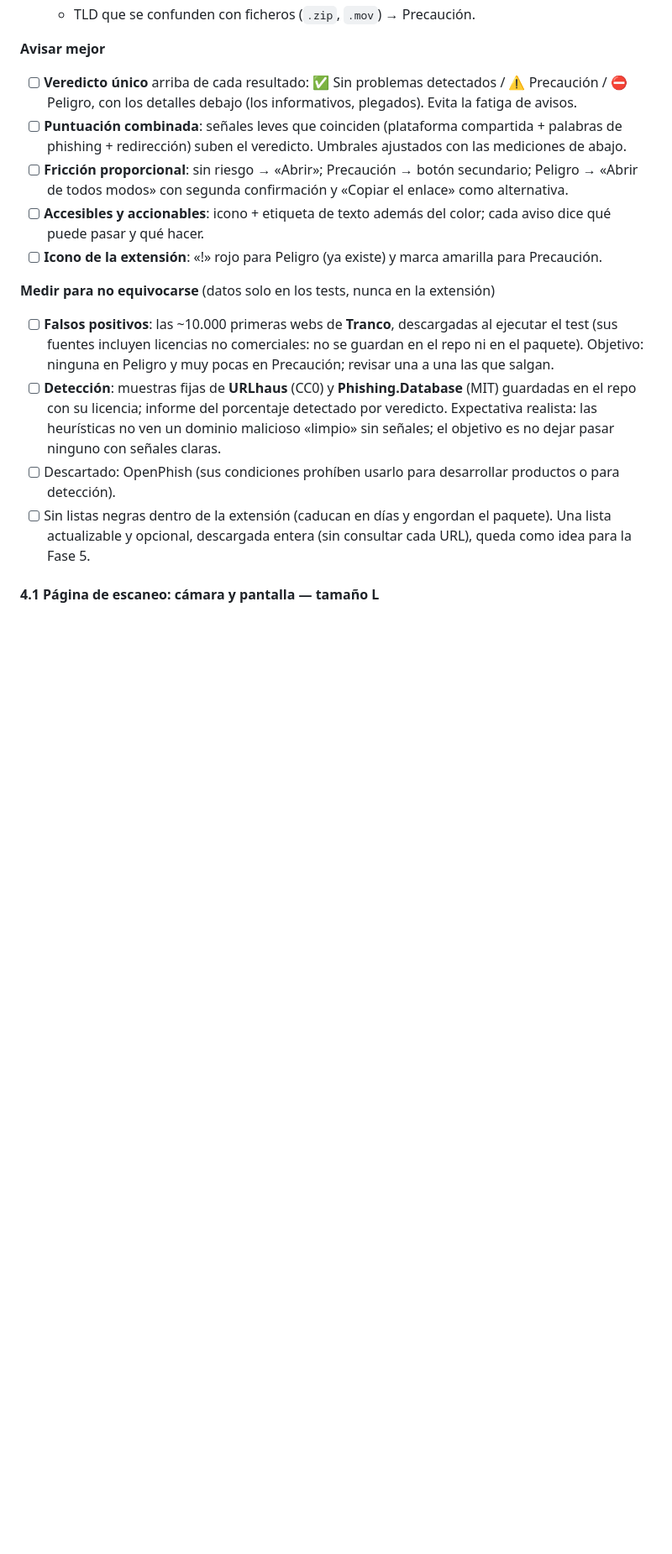
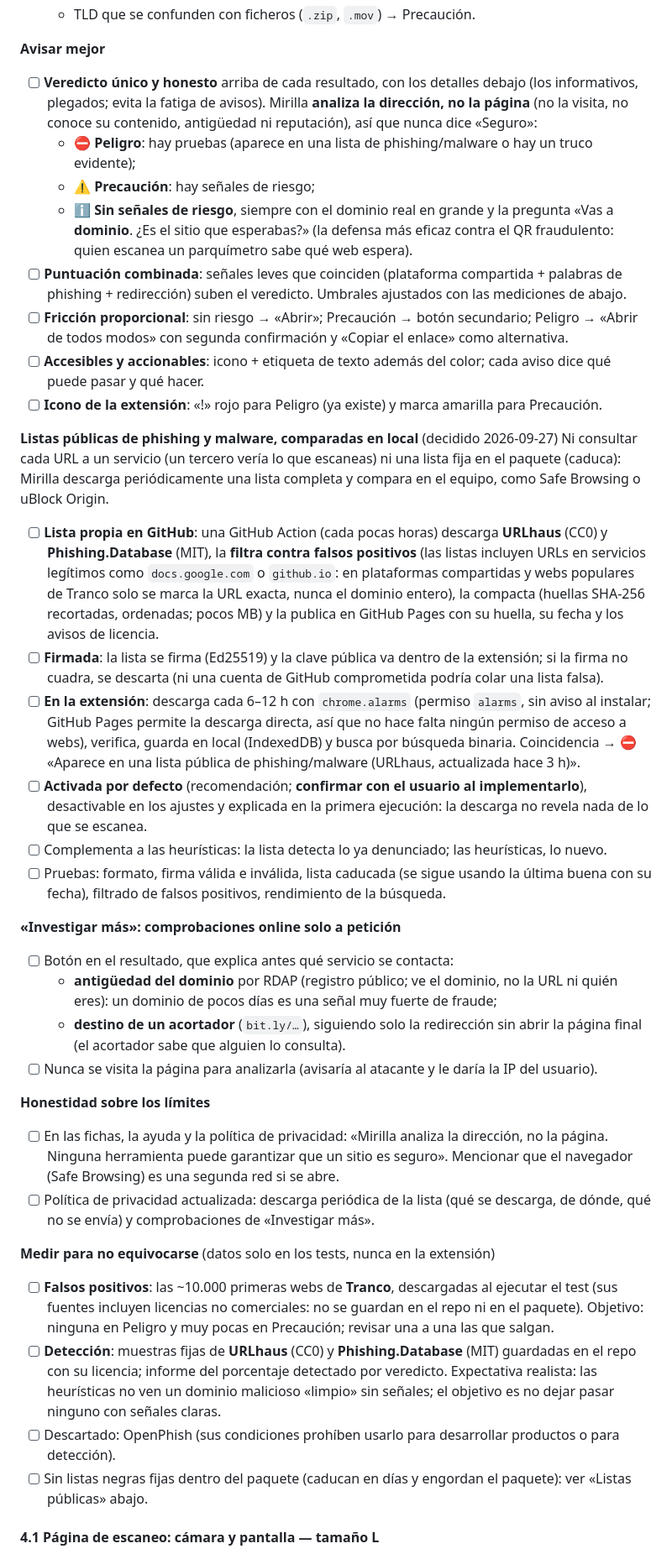
Before and after one commit to ramoncoroso/mirilla, a Markdown page: PLAN.md, the part around the change. Shown at 84% size. GitHub-like rendering; blank space fills up the shorter version.

Commit message:
docs(plan): veredicto honesto, listas públicas en local e «Investigar más»
- Mirilla analiza la dirección, no la página: nunca dice «Seguro»; el nivel
  sin riesgos pregunta si el dominio es el esperado
- Listas de phishing/malware (URLhaus, Phishing.Database) filtradas contra
  falsos positivos, firmadas y publicadas desde GitHub; la extensión las
  descarga y compara en local, sin enviar nada
- Comprobaciones online (antigüedad del dominio, destino de acortadores) solo
  a petición del usuario

Co-Authored-By: Claude Opus 5.5 <noreply@anthropic.com>

```diff
--- a/PLAN.md
+++ b/PLAN.md
@@ -139,14 +139,53 @@ Decidido por el usuario (2026-09-27). Todo en local: nada se consulta a servicio
   - TLD que se confunden con ficheros (`.zip`, `.mov`) → Precaución.
 
 **Avisar mejor**
-- [ ] **Veredicto único** arriba de cada resultado: ✅ Sin problemas detectados / ⚠️ Precaución / ⛔ Peligro, con los
-  detalles debajo (los informativos, plegados). Evita la fatiga de avisos.
+- [ ] **Veredicto único y honesto** arriba de cada resultado, con los detalles debajo (los informativos, plegados; evita
+  la fatiga de avisos). Mirilla **analiza la dirección, no la página** (no la visita, no conoce su contenido, antigüedad
+  ni reputación), así que nunca dice «Seguro»:
+  - ⛔ **Peligro**: hay pruebas (aparece en una lista de phishing/malware o hay un truco evidente);
+  - ⚠️ **Precaución**: hay señales de riesgo;
+  - ℹ️ **Sin señales de riesgo**, siempre con el dominio real en grande y la pregunta «Vas a **dominio**. ¿Es el sitio
+    que esperabas?» (la defensa más eficaz contra el QR fraudulento: quien escanea un parquímetro sabe qué web espera).
 - [ ] **Puntuación combinada**: señales leves que coinciden (plataforma compartida + palabras de phishing + redirección)
   suben el veredicto. Umbrales ajustados con las mediciones de abajo.
 - [ ] **Fricción proporcional**: sin riesgo → «Abrir»; Precaución → botón secundario; Peligro → «Abrir de todos modos»
   con segunda confirmación y «Copiar el enlace» como alternativa.
 - [ ] **Accesibles y accionables**: icono + etiqueta de texto además del color; cada aviso dice qué puede pasar y qué hacer.
 - [ ] **Icono de la extensión**: «!» rojo para Peligro (ya existe) y marca amarilla para Precaución.
+
+**Listas públicas de phishing y malware, comparadas en local** (decidido 2026-09-27)
+Ni consultar cada URL a un servicio (un tercero vería lo que escaneas) ni una lista fija en el paquete (caduca): Mirilla
+descarga periódicamente una lista completa y compara en el equipo, como Safe Browsing o uBlock Origin.
+- [ ] **Lista propia en GitHub**: una GitHub Action (cada pocas horas) descarga **URLhaus** (CC0) y **Phishing.Database**
+  (MIT), la **filtra contra falsos positivos** (las listas incluyen URLs en servicios legítimos como `docs.google.com` o
+  `github.io`: en plataformas compartidas y webs populares de Tranco solo se marca la URL exacta, nunca el dominio
+  entero), la compacta (huellas SHA-256 recortadas, ordenadas; pocos MB) y la publica en GitHub Pages con su huella, su
+  fecha y los avisos de licencia.
+- [ ] **Firmada**: la lista se firma (Ed25519) y la clave pública va dentro de la extensión; si la firma no cuadra, se
+  descarta (ni una cuenta de GitHub comprometida podría colar una lista falsa).
+- [ ] **En la extensión**: descarga cada 6–12 h con `chrome.alarms` (permiso `alarms`, sin aviso al instalar; GitHub Pages
+  permite la descarga directa, así que no hace falta ningún permiso de acceso a webs), verifica, guarda en local
+  (IndexedDB) y busca por búsqueda binaria. Coincidencia → ⛔ «Aparece en una lista pública de phishing/malware
+  (URLhaus, actualizada hace 3 h)».
+- [ ] **Activada por defecto** (recomendación; **confirmar con el usuario al implementarlo**), desactivable en los ajustes
+  y explicada en la primera ejecución: la descarga no revela nada de lo que se escanea.
+- [ ] Complementa a las heurísticas: la lista detecta lo ya denunciado; las heurísticas, lo nuevo.
+- [ ] Pruebas: formato, firma válida e inválida, lista caducada (se sigue usando la última buena con su fecha), filtrado de
+  falsos positivos, rendimiento de la búsqueda.
+
+**«Investigar más»: comprobaciones online solo a petición**
+- [ ] Botón en el resultado, que explica antes qué servicio se contacta:
+  - **antigüedad del dominio** por RDAP (registro público; ve el dominio, no la URL ni quién eres): un dominio de pocos
+    días es una señal muy fuerte de fraude;
+  - **destino de un acortador** (`bit.ly/…`), siguiendo solo la redirección sin abrir la página final (el acortador sabe
+    que alguien lo consulta).
+- [ ] Nunca se visita la página para analizarla (avisaría al atacante y le daría la IP del usuario).
+
+**Honestidad sobre los límites**
+- [ ] En las fichas, la ayuda y la política de privacidad: «Mirilla analiza la dirección, no la página. Ninguna herramienta
+  puede garantizar que un sitio es seguro». Mencionar que el navegador (Safe Browsing) es una segunda red si se abre.
+- [ ] Política de privacidad actualizada: descarga periódica de la lista (qué se descarga, de dónde, qué no se envía) y
+  comprobaciones de «Investigar más».
 
 **Medir para no equivocarse** (datos solo en los tests, nunca en la extensión)
 - [ ] **Falsos positivos**: las ~10.000 primeras webs de **Tranco**, descargadas al ejecutar el test (sus fuentes incluyen
@@ -156,8 +195,7 @@ Decidido por el usuario (2026-09-27). Todo en local: nada se consulta a servicio
   informe del porcentaje detectado por veredicto. Expectativa realista: las heurísticas no ven un dominio malicioso «limpio»
   sin señales; el objetivo es no dejar pasar ninguno con señales claras.
 - [ ] Descartado: OpenPhish (sus condiciones prohíben usarlo para desarrollar productos o para detección).
-- [ ] Sin listas negras dentro de la extensión (caducan en días y engordan el paquete). Una lista actualizable y opcional,
-  descargada entera (sin consultar cada URL), queda como idea para la Fase 5.
+- [ ] Sin listas negras fijas dentro del paquete (caducan en días y engordan el paquete): ver «Listas públicas» abajo.
 
 #### 4.1 Página de escaneo: cámara y pantalla — tamaño L
 - [ ] Nueva página de la extensión `scan.html`, abierta en **su propia pestaña** desde el popup («Escanear con la cámara»,
```
